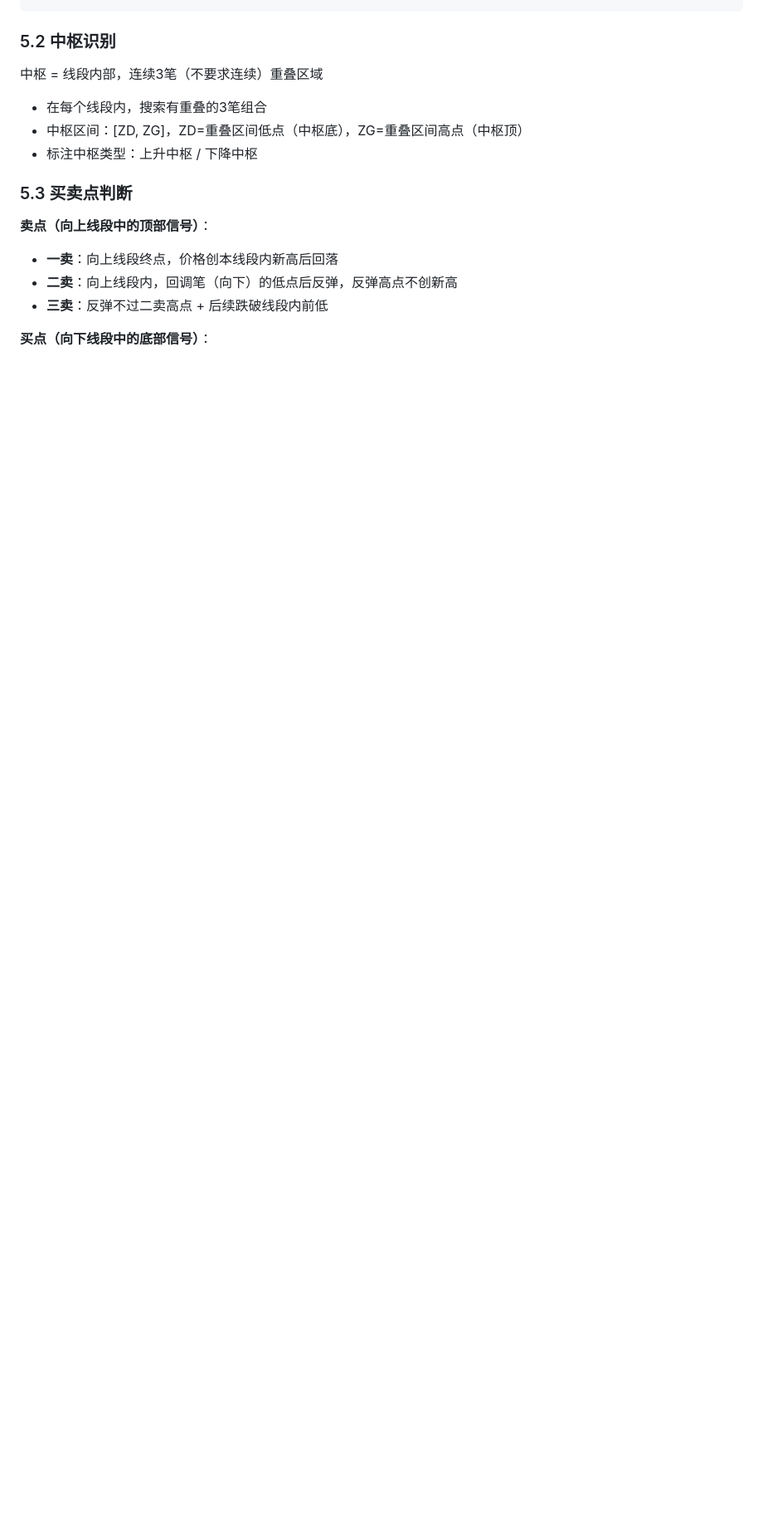
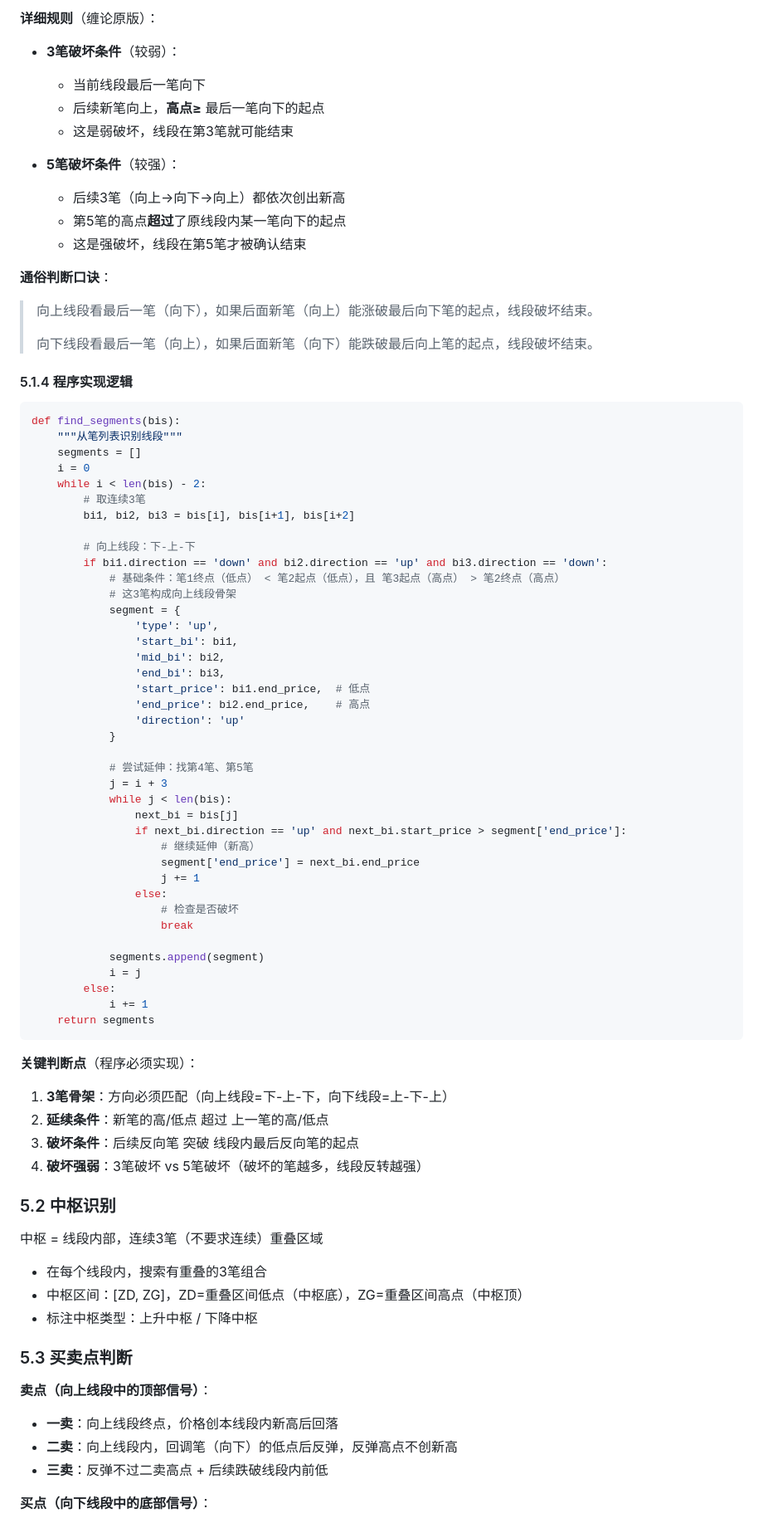
Before and after one commit to billycuicn/chanlun_analysis_system, a Markdown page: README.md, the part around one of its changes. Shown at 83% size. Rendered like a GitHub page; blank space fills up the shorter version.

Commit message:
修改了线段的识别
Expanded section 5.1 on segment recognition with detailed definitions, examples, and implementation logic.

````diff
--- a/README.md
+++ b/README.md
@@ -142,3 +201,70 @@ var hq_str_sh000852="2025-12-01 09:30,8200.5,8220.3,8195.0,8210.8,123456;2025-12
+**详细规则**（缠论原版）：
+
+- **3笔破坏条件**（较弱）：
+  - 当前线段最后一笔向下
+  - 后续新笔向上，**高点≥** 最后一笔向下的起点
+  - 这是弱破坏，线段在第3笔就可能结束
+
+- **5笔破坏条件**（较强）：
+  - 后续3笔（向上→向下→向上）都依次创出新高
+  - 第5笔的高点**超过**了原线段内某一笔向下的起点
+  - 这是强破坏，线段在第5笔才被确认结束
+
+**通俗判断口诀**：
+> 向上线段看最后一笔（向下），如果后面新笔（向上）能涨破最后向下笔的起点，线段破坏结束。
+>
+> 向下线段看最后一笔（向上），如果后面新笔（向下）能跌破最后向上笔的起点，线段破坏结束。
+
+#### 5.1.4 程序实现逻辑
+
+```python
+def find_segments(bis):
+    """从笔列表识别线段"""
+    segments = []
+    i = 0
+    while i < len(bis) - 2:
+        # 取连续3笔
+        bi1, bi2, bi3 = bis[i], bis[i+1], bis[i+2]
+
+        # 向上线段：下-上-下
+        if bi1.direction == 'down' and bi2.direction == 'up' and bi3.direction == 'down':
+            # 基础条件：笔1终点（低点） < 笔2起点（低点），且 笔3起点（高点） > 笔2终点（高点）
+            # 这3笔构成向上线段骨架
+            segment = {
+                'type': 'up',
+                'start_bi': bi1,
+                'mid_bi': bi2,
+                'end_bi': bi3,
+                'start_price': bi1.end_price,  # 低点
+                'end_price': bi2.end_price,    # 高点
+                'direction': 'up'
+            }
+
+            # 尝试延伸：找第4笔、第5笔
+            j = i + 3
+            while j < len(bis):
+                next_bi = bis[j]
+                if next_bi.direction == 'up' and next_bi.start_price > segment['end_price']:
+                    # 继续延伸（新高）
+                    segment['end_price'] = next_bi.end_price
+                    j += 1
+                else:
+                    # 检查是否破坏
+                    break
+
+            segments.append(segment)
+            i = j
+        else:
+            i += 1
+    return segments
+```
+
+**关键判断点**（程序必须实现）：
+
+1. **3笔骨架**：方向必须匹配（向上线段=下-上-下，向下线段=上-下-上）
+2. **延续条件**：新笔的高/低点 超过 上一笔的高/低点
+3. **破坏条件**：后续反向笔 突破 线段内最后反向笔的起点
+4. **破坏强弱**：3笔破坏 vs 5笔破坏（破坏的笔越多，线段反转越强）
 
 ### 5.2 中枢识别
 
````
Also changed, not shown: other parts of README.md (+66 -7 lines).
